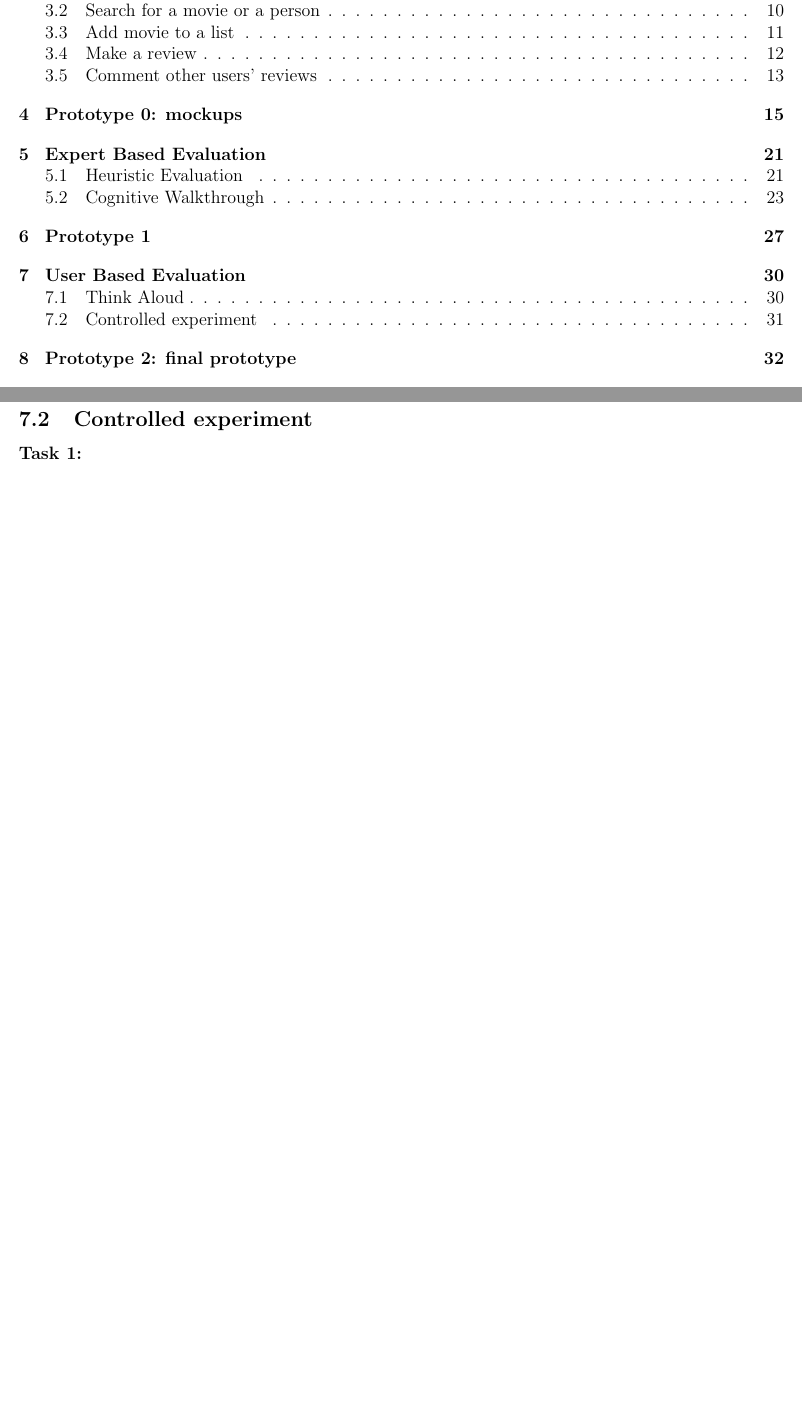
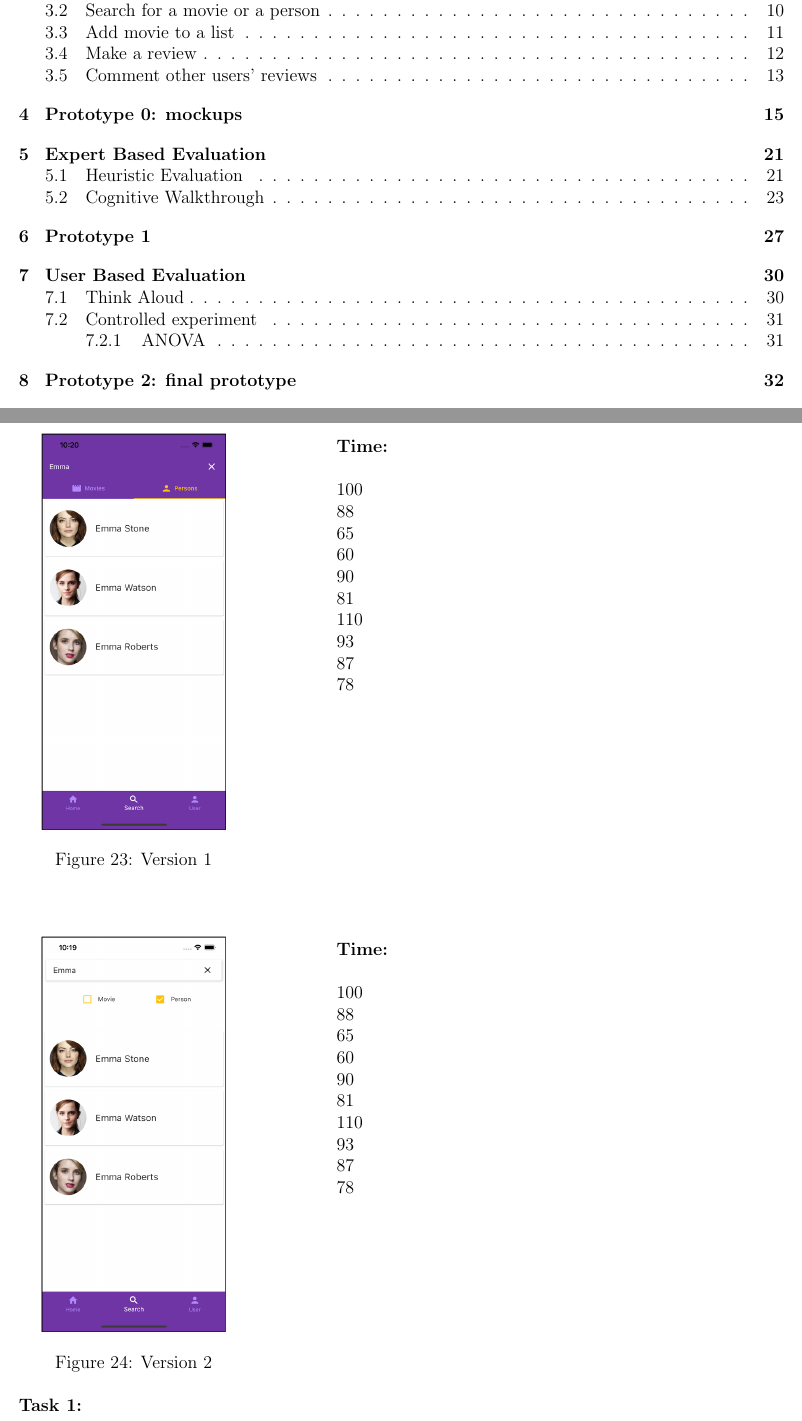
Before and after one commit to mauroficorella/Human-Computer-Interaction, a LaTeX document (Documentazione/Relation/report_HCI.tex): two parts of pages 2 and 33 of 35, joined at a grey line, cut so that both start at the same text, the shorter picture padded with empty space. Compiled offline with pdfLaTeX.

Commit message:
relazione

```diff
--- a/Documentazione/Relation/report_HCI.tex
+++ b/Documentazione/Relation/report_HCI.tex
@@ -938,7 +938,57 @@ In fact, in our comments page there were no references to the review they were l
 
 \subsection{Controlled experiment}
 
-\paragraph{Task 1:}
+
+\begin{minipage}{0.3\textwidth}
+	\begin{figure}[H]
+		\centering
+		\includegraphics[width=0.8\textwidth]{images/experiment/searchTab.png}\\
+		\caption{Version 1}
+	\end{figure}
+\end{minipage}
+\hspace{0.1\linewidth}
+\begin{minipage}{0.3\textwidth}
+	\textbf{Time:}\\\\
+	100\\
+	88\\
+	65\\
+	60\\
+	90\\
+	81\\
+	110\\
+	93\\
+	87\\
+	78\\
+	\mbox{}\\\\\\\\\\\\
+\end{minipage}
+\mbox{}\\\\\\\\
+\begin{minipage}{0.3\textwidth}
+	\begin{figure}[H]
+		\centering
+		\includegraphics[width=0.8\textwidth]{images/experiment/searchCheckBox.png}\\
+		\caption{Version 2}
+	\end{figure}
+\end{minipage}
+\hspace{0.1\linewidth}
+\begin{minipage}{0.3\textwidth}
+	\textbf{Time:}\\\\
+	100\\
+	88\\
+	65\\
+	60\\
+	90\\
+	81\\
+	110\\
+	93\\
+	87\\
+	78\\
+	\mbox{}\\\\\\\\\\\\
+\end{minipage}
+
+
+\paragraph{Task 1:} \textit{}
+
+\subsubsection{ANOVA}
 
 % CAPITOLO 7 -------------------------------------------------------------------------
 
```
Also changed, not shown: Documentazione/Relation/__latexindent_temp.tex (+50 -1 lines), Documentazione/Relation/images/experiment/searchCheckBox.png (added), Documentazione/Relation/images/experiment/searchTab.png (added), 10 other files.
